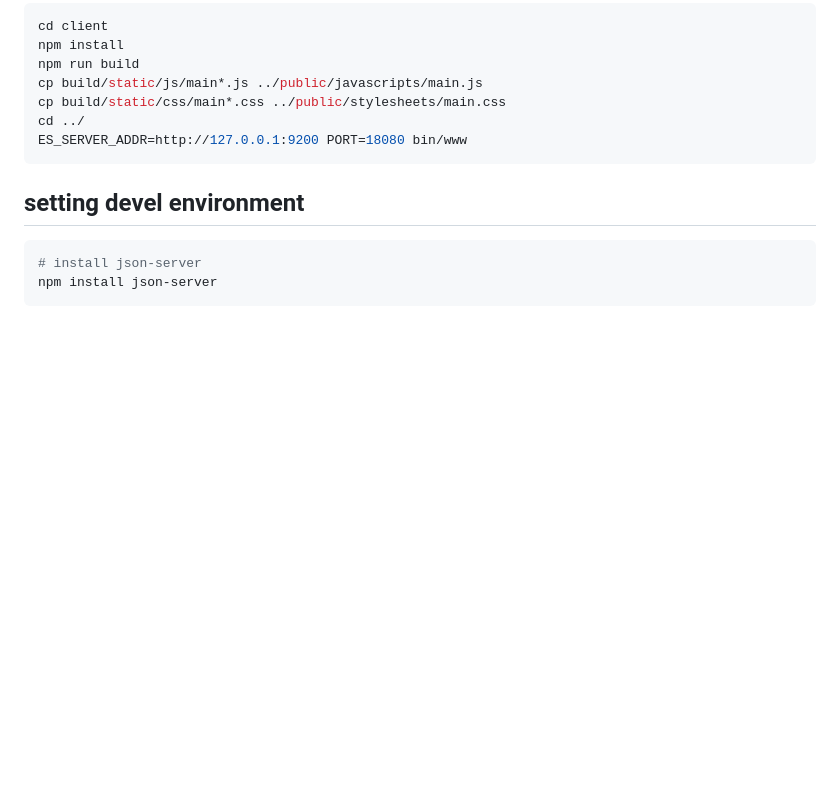
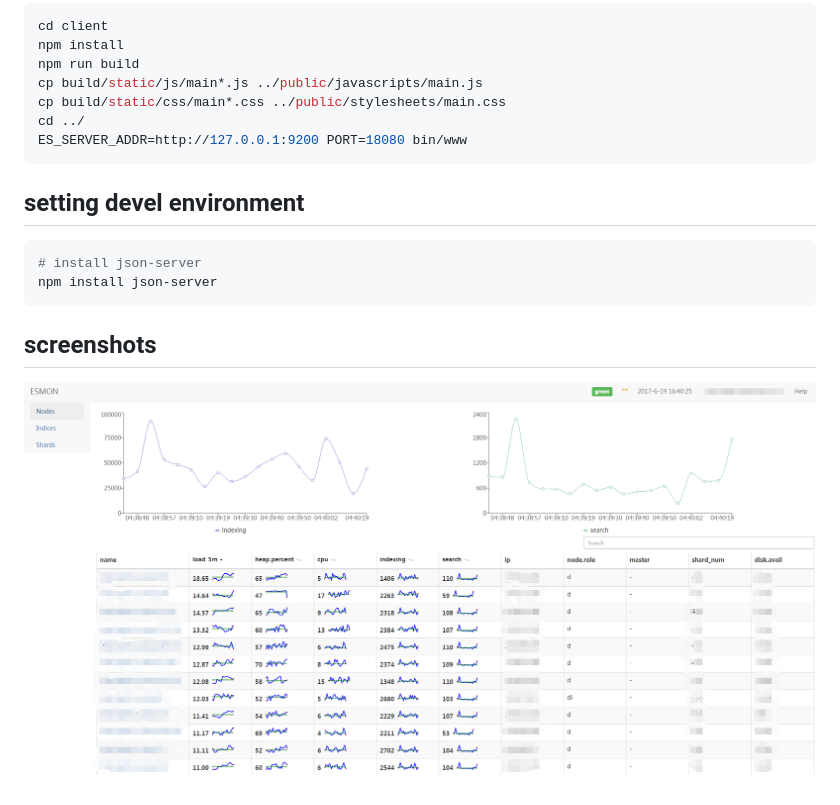
Before and after one commit to hseagle/eyeones, a Markdown page: README.md, the part around the change. Drawn GitHub-style; pictures changed too: images/eyeones.png (added); blank space fills up the shorter version.

Commit message:
add the screenshots part

````diff
--- a/README.md
+++ b/README.md
@@ -24,3 +24,7 @@ ES_SERVER_ADDR=http://127.0.0.1:9200 PORT=18080 bin/www
 # install json-server
 npm install json-server
 ```
+
+## screenshots
+
+![eyeones screenshot](./images/eyeones.png)
````
Also changed, not shown: 3 other files.
